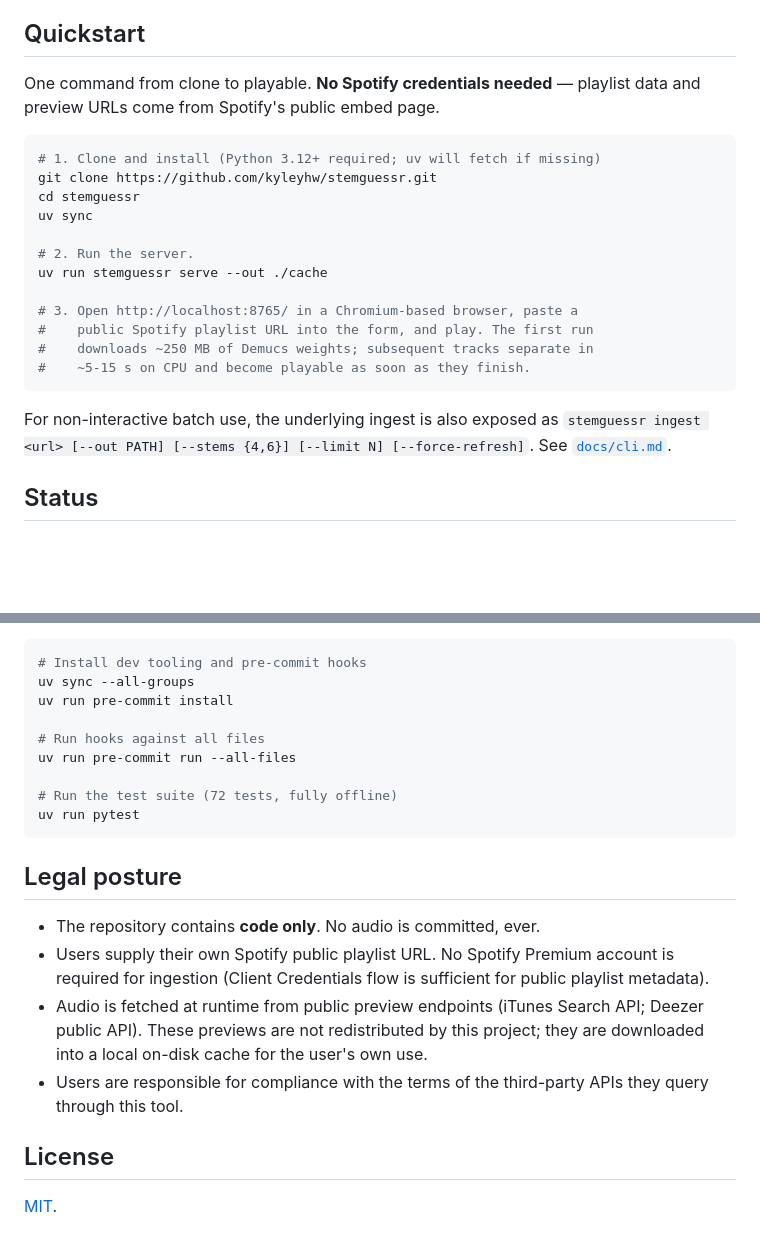
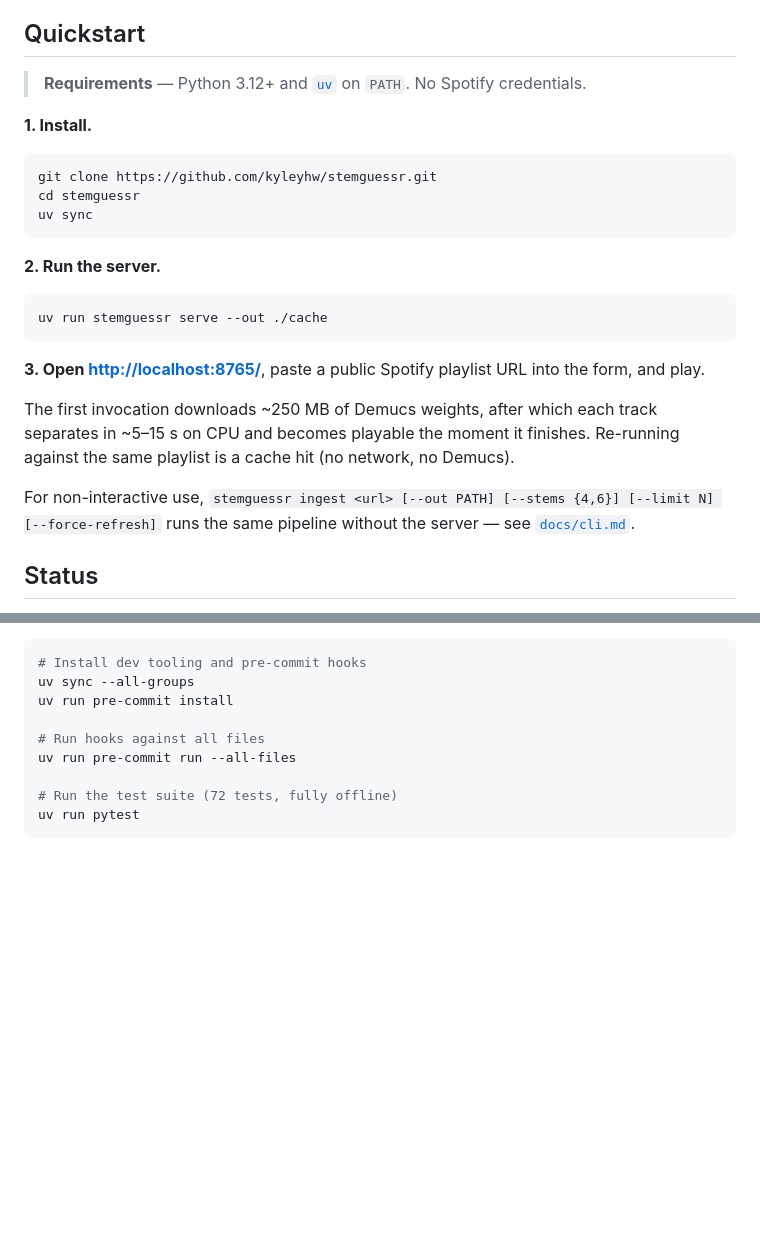
Before and after one commit to kyleyhw/stemguessr, a Markdown page: README.md, 2 parts joined by grey strips. GitHub-like rendering; blank space fills up the shorter version.

Commit message:
README: tighter quickstart formatting; drop legal posture and license sections
Quickstart was a single bash block where each step was a comment in
the script. Reformatted as numbered bold steps with separate code
blocks for each — much easier to scan and to copy-paste step-by-
step. Requirements line is now a callout blockquote. The first-run
download note and the batch-use pointer move into prose paragraphs
below the steps so they don't crowd the commands.

Removed:
- 'Legal posture' section. The first three bullet points were
  out of date (mentioned Client Credentials and iTunes/Deezer,
  both replaced by the embed-page path in v0.1.1). The fourth was
  generic boilerplate.
- 'License' section linking to MIT. The LICENSE file at the repo
  root and the license metadata in pyproject.toml are unchanged;
  GitHub renders the licence summary in its sidebar regardless.

````diff
--- a/README.md
+++ b/README.md
@@ -4,24 +4,27 @@ A music-guessing game built around source-separated stems. Given any *public* Sp
 
 ## Quickstart
 
-One command from clone to playable. **No Spotify credentials needed** — playlist data and preview URLs come from Spotify's public embed page.
+> **Requirements** — Python 3.12+ and [`uv`](https://docs.astral.sh/uv/) on `PATH`. No Spotify credentials.
+
+**1. Install.**
 
 ```bash
-# 1. Clone and install (Python 3.12+ required; uv will fetch if missing)
 git clone https://github.com/kyleyhw/stemguessr.git
 cd stemguessr
 uv sync
-
-# 2. Run the server.
-uv run stemguessr serve --out ./cache
-
-# 3. Open http://localhost:8765/ in a Chromium-based browser, paste a
-#    public Spotify playlist URL into the form, and play. The first run
-#    downloads ~250 MB of Demucs weights; subsequent tracks separate in
-#    ~5-15 s on CPU and become playable as soon as they finish.
 ```
 
-For non-interactive batch use, the underlying ingest is also exposed as `stemguessr ingest <url> [--out PATH] [--stems {4,6}] [--limit N] [--force-refresh]`. See [`docs/cli.md`](docs/cli.md).
+**2. Run the server.**
+
+```bash
+uv run stemguessr serve --out ./cache
+```
+
+**3. Open <http://localhost:8765/>**, paste a public Spotify playlist URL into the form, and play.
+
+The first invocation downloads ~250 MB of Demucs weights, after which each track separates in ~5–15 s on CPU and becomes playable the moment it finishes. Re-running against the same playlist is a cache hit (no network, no Demucs).
+
+For non-interactive use, `stemguessr ingest <url> [--out PATH] [--stems {4,6}] [--limit N] [--force-refresh]` runs the same pipeline without the server — see [`docs/cli.md`](docs/cli.md).
 
 ## Status
 
@@ -148,14 +151,3 @@ uv run pre-commit run --all-files
 # Run the test suite (72 tests, fully offline)
 uv run pytest
 ```
-
-## Legal posture
-
-- The repository contains **code only**. No audio is committed, ever.
-- Users supply their own Spotify public playlist URL. No Spotify Premium account is required for ingestion (Client Credentials flow is sufficient for public playlist metadata).
-- Audio is fetched at runtime from public preview endpoints (iTunes Search API; Deezer public API). These previews are not redistributed by this project; they are downloaded into a local on-disk cache for the user's own use.
-- Users are responsible for compliance with the terms of the third-party APIs they query through this tool.
-
-## License
-
-[MIT](LICENSE).
````
